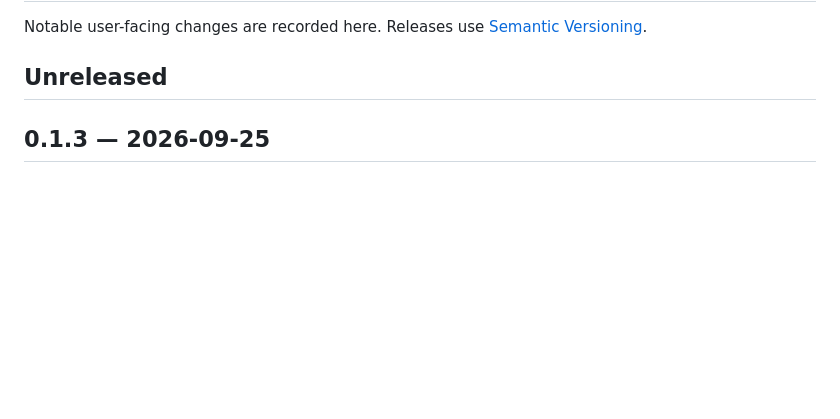
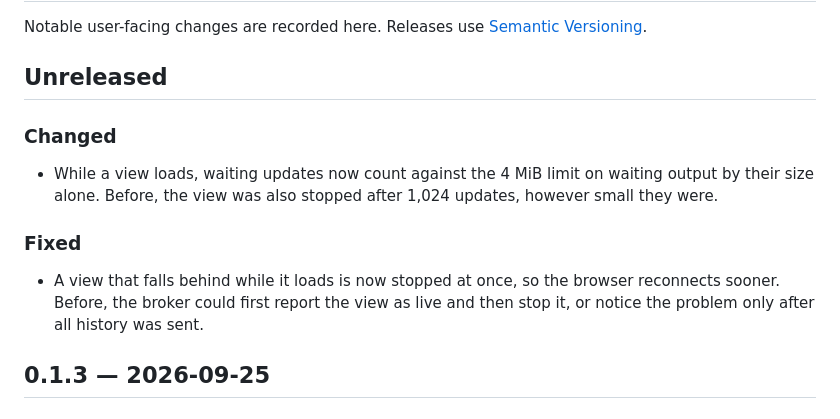
Before and after one commit to agent-smith-architect/persea-terminal, a Markdown page: CHANGELOG.md, the part around the change. Rendered like a GitHub page; blank space fills up the shorter version.

Commit message:
Describe the broker fixes in the changelog

```diff
--- a/CHANGELOG.md
+++ b/CHANGELOG.md
@@ -3,6 +3,14 @@
 Notable user-facing changes are recorded here. Releases use [Semantic Versioning](https://semver.org/).
 
 ## Unreleased
+
+### Changed
+
+- While a view loads, waiting updates now count against the 4 MiB limit on waiting output by their size alone. Before, the view was also stopped after 1,024 updates, however small they were.
+
+### Fixed
+
+- A view that falls behind while it loads is now stopped at once, so the browser reconnects sooner. Before, the broker could first report the view as live and then stop it, or notice the problem only after all history was sent.
 
 ## 0.1.3 — 2026-09-25
 
```
